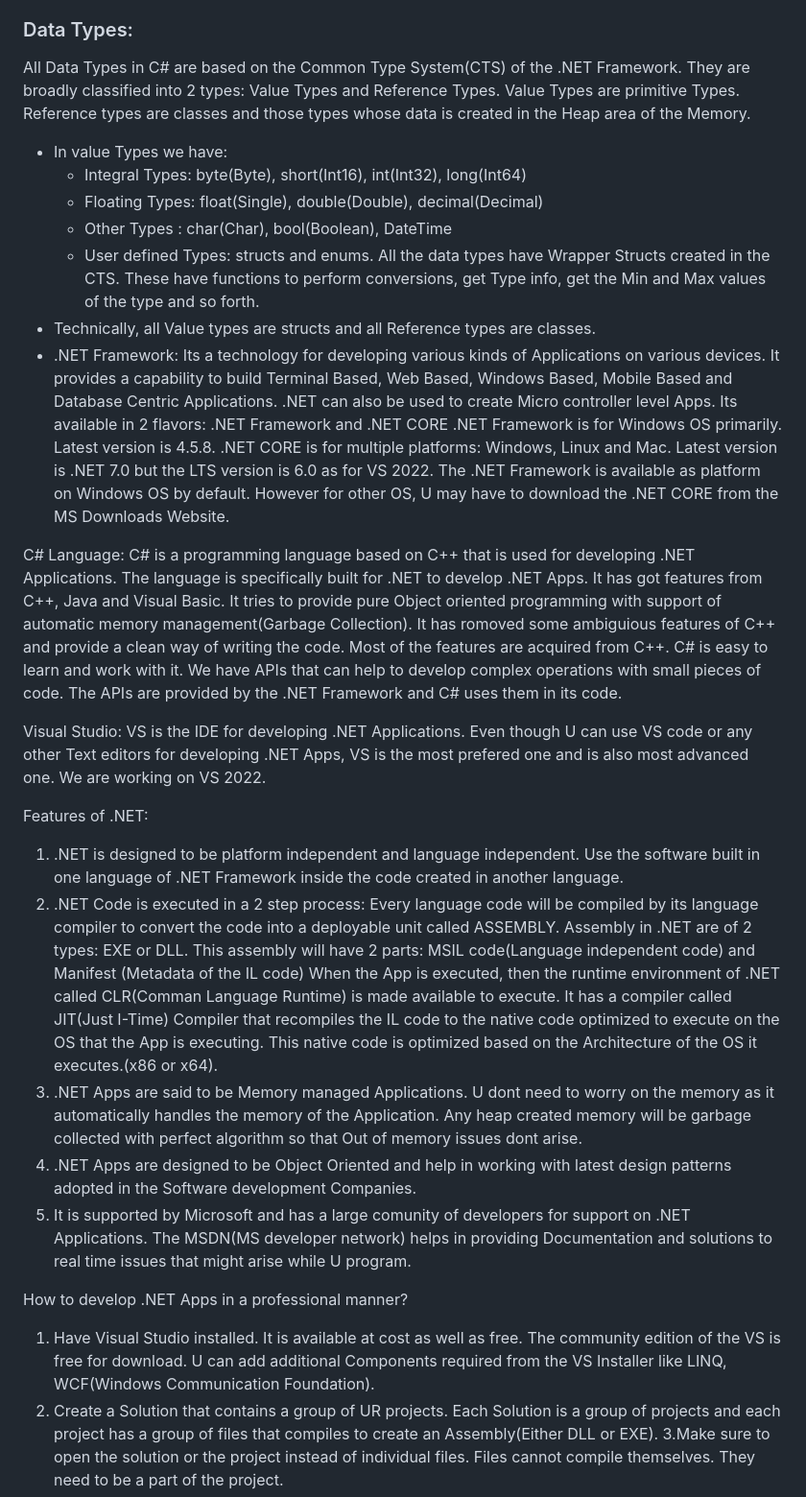
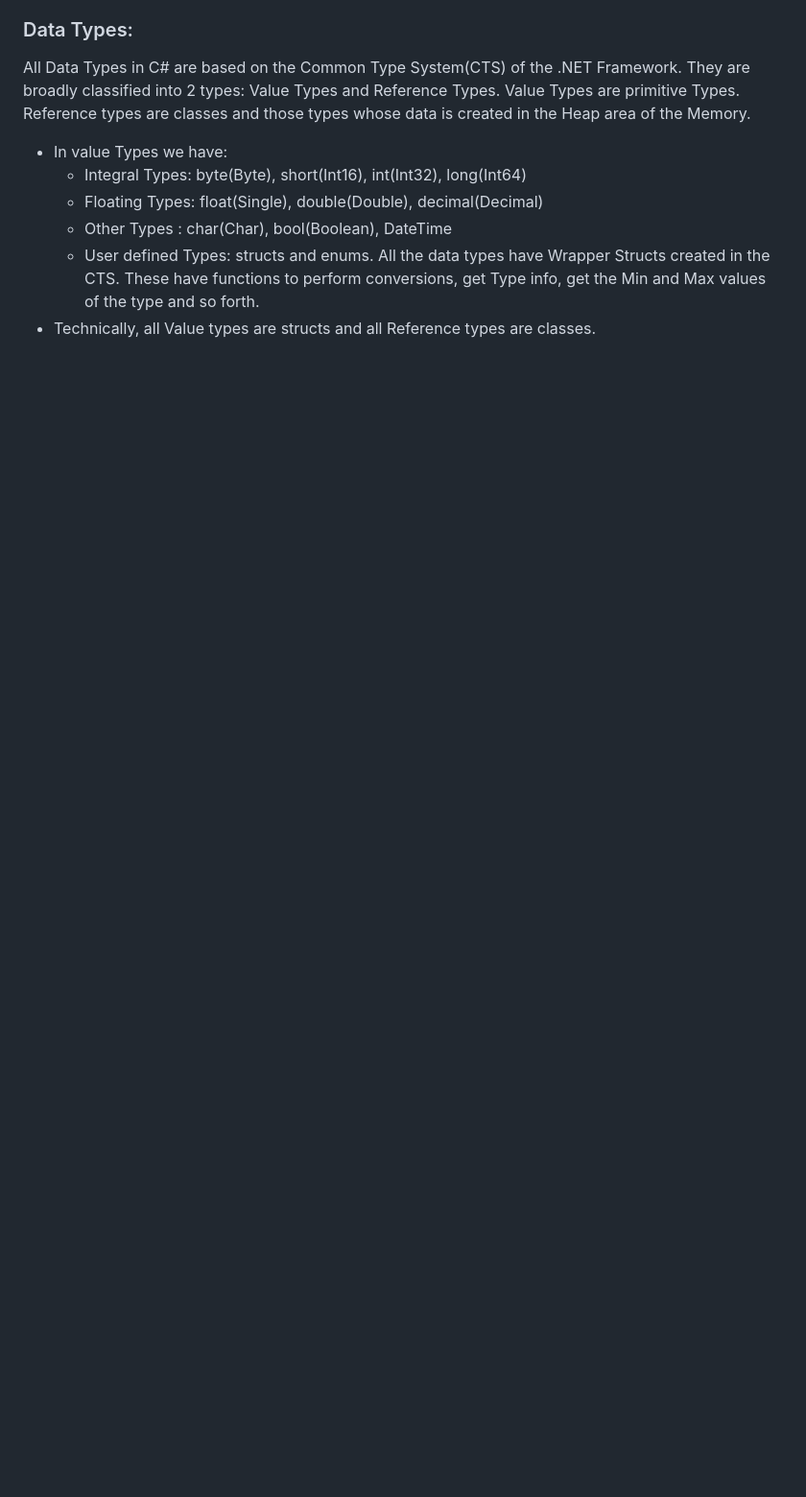
Before and after one commit to Phani-TrainingPrograms/First-American, a Markdown page: README.md, the part around one of its changes. Shown at 96% size. GitHub-like rendering; blank space fills up the shorter version.

```diff
--- a/README.md
+++ b/README.md
@@ -52,34 +52,3 @@ Reference types are classes and those types whose data is created in the Heap ar
 	- User defined Types: structs and enums.
 All the data types have Wrapper Structs created in the CTS. These have functions to perform conversions, get Type info, get the Min and Max values of the type and so forth.
 - Technically, all Value types are structs and all Reference types are classes.
-- .NET Framework:
-Its a technology for developing various kinds of Applications on various devices.
-It provides a capability to build Terminal Based, Web Based, Windows Based, Mobile Based and Database Centric Applications. .NET can also be used to create Micro controller level Apps.
-Its available in 2 flavors: .NET Framework and .NET CORE
-.NET Framework is for Windows OS primarily. Latest version is 4.5.8.
-.NET CORE is for multiple platforms: Windows, Linux and Mac.  Latest version is .NET 7.0 but the LTS version is 6.0 as for VS 2022.
-The .NET Framework is available as platform on Windows OS by default. However for other OS, U may have to download the .NET CORE from the MS Downloads Website.
-
-C# Language:
-C# is a programming language based on C++ that is used for developing .NET Applications. The language is specifically built for .NET to develop .NET Apps. It has got features from C++, Java and Visual Basic. It tries to provide pure Object oriented programming with support of automatic memory management(Garbage Collection). It has romoved some ambiguious features of C++ and provide a clean way of writing the code. Most of the features are acquired from C++.
-C# is easy to learn and work with it. We have APIs that can help to develop complex operations with small pieces of code.
-The APIs are provided by the .NET Framework and C# uses them in its code.
-
-Visual Studio: VS is the IDE for developing .NET Applications. Even though U can use VS code or any other Text editors for developing .NET Apps, VS is the most prefered one and is also most advanced one. We are working on VS 2022.
-
-Features of .NET:
-1. .NET is designed to be platform independent and language independent. Use the software built in one language of .NET Framework inside the code created in another language.
-2.  .NET Code is executed in a 2 step process: Every language code will be compiled by its language compiler to convert the code into a deployable unit called ASSEMBLY.
-Assembly in .NET are of 2 types: EXE or DLL.
-This assembly will have 2 parts: MSIL code(Language independent code) and Manifest (Metadata of the IL code)
-When the App is executed, then the runtime environment of .NET called CLR(Comman Language Runtime) is made available to execute. It has a compiler called JIT(Just I-Time) Compiler that recompiles the IL code to the native code optimized to execute on the OS that the App is executing. This native code is optimized based on the Architecture of the OS it executes.(x86 or x64).
-3. .NET Apps are said to be Memory managed Applications. U dont need to worry on the memory as it automatically handles the memory of the Application. Any heap created memory will be garbage collected with perfect algorithm so that Out of memory issues dont arise.
-4. .NET Apps are designed to be Object Oriented and help in working with latest design patterns adopted in the Software development Companies.
-5. It is supported by Microsoft and has a large comunity of developers for support on .NET Applications. The MSDN(MS developer network) helps in providing Documentation and solutions to real time issues that might arise while U program.
-
-How to develop .NET Apps in a professional manner?
-1. Have Visual Studio installed. It is available at cost as well as free. The community edition of the VS is free for download.
-U can add additional Components required from the VS Installer like LINQ, WCF(Windows Communication Foundation).
-2. Create a Solution that contains a group of UR projects. Each Solution is a group of projects and each project has a group of files that compiles to create an Assembly(Either DLL or EXE).
-3.Make sure to open the solution or the project instead of individual files. Files cannot compile themselves. They need to be a part of the project.
-
```
Also changed, not shown: other parts of README.md (+0 -19 lines).
